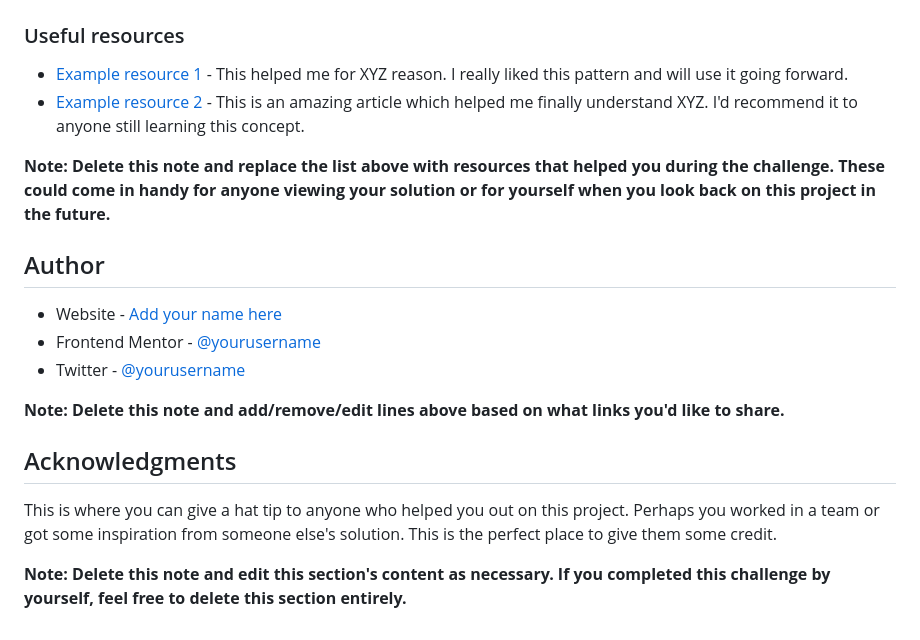
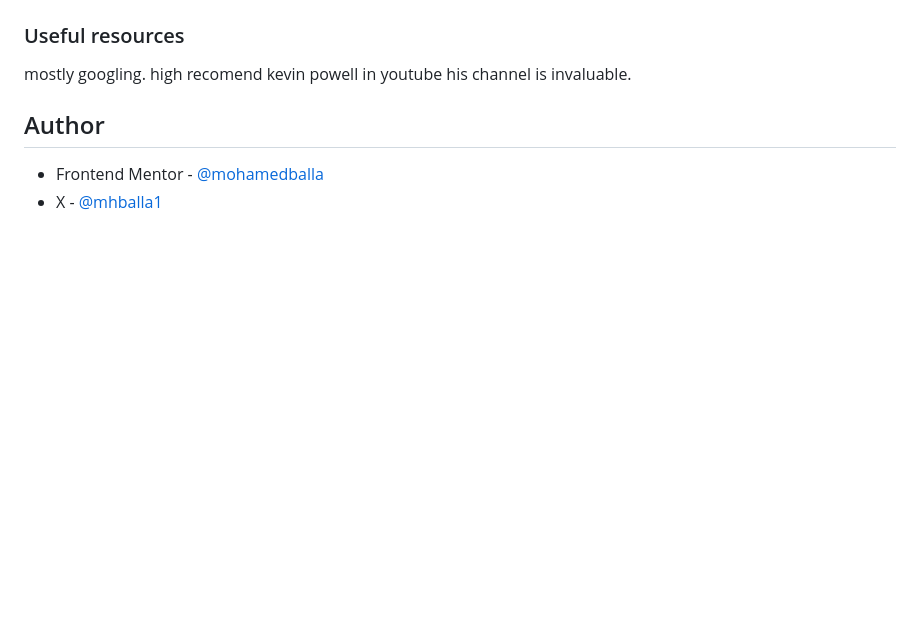
Before and after one commit to mohamedballa/Recipe-page-main, a Markdown page: README-template.md, the part around the change printed below. GitHub-like rendering; blank space fills up the shorter version.

```diff
--- a/README-template.md
+++ b/README-template.md
@@ -84,21 +64,9 @@ Use this section to outline areas that you want to continue focusing on in futur
 
 ### Useful resources
 
-- [Example resource 1](https://www.example.com) - This helped me for XYZ reason. I really liked this pattern and will use it going forward.
-- [Example resource 2](https://www.example.com) - This is an amazing article which helped me finally understand XYZ. I'd recommend it to anyone still learning this concept.
-
-**Note: Delete this note and replace the list above with resources that helped you during the challenge. These could come in handy for anyone viewing your solution or for yourself when you look back on this project in the future.**
+mostly googling. high recomend kevin powell in youtube his channel is invaluable.
 
 ## Author
 
-- Website - [Add your name here](https://www.your-site.com)
-- Frontend Mentor - [@yourusername](https://www.frontendmentor.io/profile/yourusername)
-- Twitter - [@yourusername](https://www.twitter.com/yourusername)
-
-**Note: Delete this note and add/remove/edit lines above based on what links you'd like to share.**
-
-## Acknowledgments
-
-This is where you can give a hat tip to anyone who helped you out on this project. Perhaps you worked in a team or got some inspiration from someone else's solution. This is the perfect place to give them some credit.
-
-**Note: Delete this note and edit this section's content as necessary. If you completed this challenge by yourself, feel free to delete this section entirely.**
+- Frontend Mentor - [@mohamedballa](https://www.frontendmentor.io/profile/mohamedballa)
+- X - [@mhballa1](https://x.com/mhballa1)
```
Also changed, not shown: other parts of README-template.md (+18 -38 lines), Screenshot.png (added).
